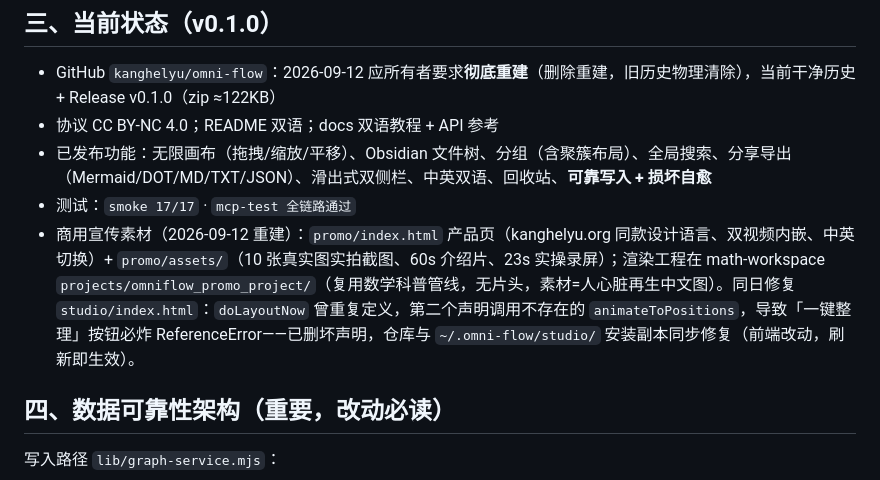
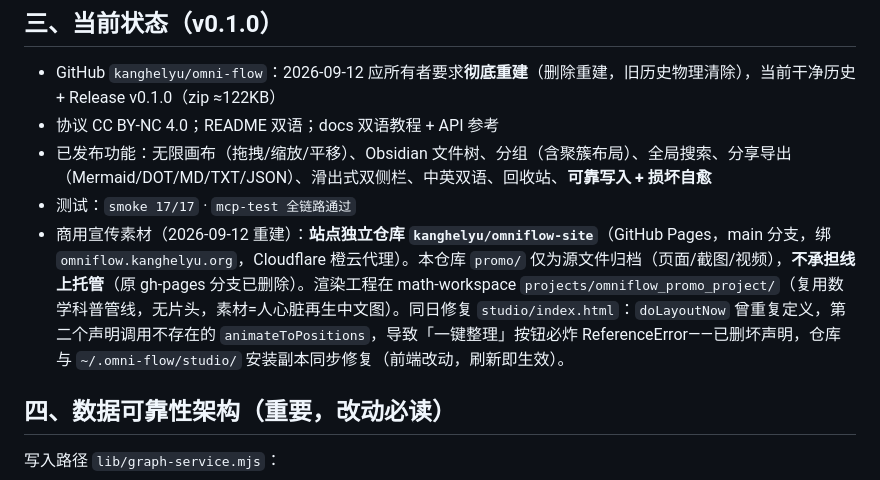
Before and after one commit to kanghelyu/omni-flow, a Markdown page: HANDOFF.md, the part around the change. Drawn GitHub-style.

Commit message:
sync: align with local (audit repair)

```diff
--- a/HANDOFF.md
+++ b/HANDOFF.md
@@ -32,7 +32,7 @@ OmniFlow（`of` CLI）— 万用流程图工具：定理依赖、论文关联、
 - 协议 CC BY-NC 4.0；README 双语；docs 双语教程 + API 参考
 - 已发布功能：无限画布（拖拽/缩放/平移）、Obsidian 文件树、分组（含聚簇布局）、全局搜索、分享导出（Mermaid/DOT/MD/TXT/JSON）、滑出式双侧栏、中英双语、回收站、**可靠写入 + 损坏自愈**
 - 测试：`smoke 17/17` · `mcp-test 全链路通过`
-- 商用宣传素材（2026-09-12 重建）：`promo/index.html` 产品页（kanghelyu.org 同款设计语言、双视频内嵌、中英切换）+ `promo/assets/`（10 张真实图实拍截图、60s 介绍片、23s 实操录屏）；渲染工程在 math-workspace `projects/omniflow_promo_project/`（复用数学科普管线，无片头，素材=人心脏再生中文图）。同日修复 `studio/index.html`：`doLayoutNow` 曾重复定义，第二个声明调用不存在的 `animateToPositions`，导致「一键整理」按钮必炸 ReferenceError——已删坏声明，仓库与 `~/.omni-flow/studio/` 安装副本同步修复（前端改动，刷新即生效）。
+- 商用宣传素材（2026-09-12 重建）：**站点独立仓库 `kanghelyu/omniflow-site`**（GitHub Pages，main 分支，绑 `omniflow.kanghelyu.org`，Cloudflare 橙云代理）。本仓库 `promo/` 仅为源文件归档（页面/截图/视频），**不承担线上托管**（原 gh-pages 分支已删除）。渲染工程在 math-workspace `projects/omniflow_promo_project/`（复用数学科普管线，无片头，素材=人心脏再生中文图）。同日修复 `studio/index.html`：`doLayoutNow` 曾重复定义，第二个声明调用不存在的 `animateToPositions`，导致「一键整理」按钮必炸 ReferenceError——已删坏声明，仓库与 `~/.omni-flow/studio/` 安装副本同步修复（前端改动，刷新即生效）。
 
 ## 四、数据可靠性架构（重要，改动必读）
 
```
